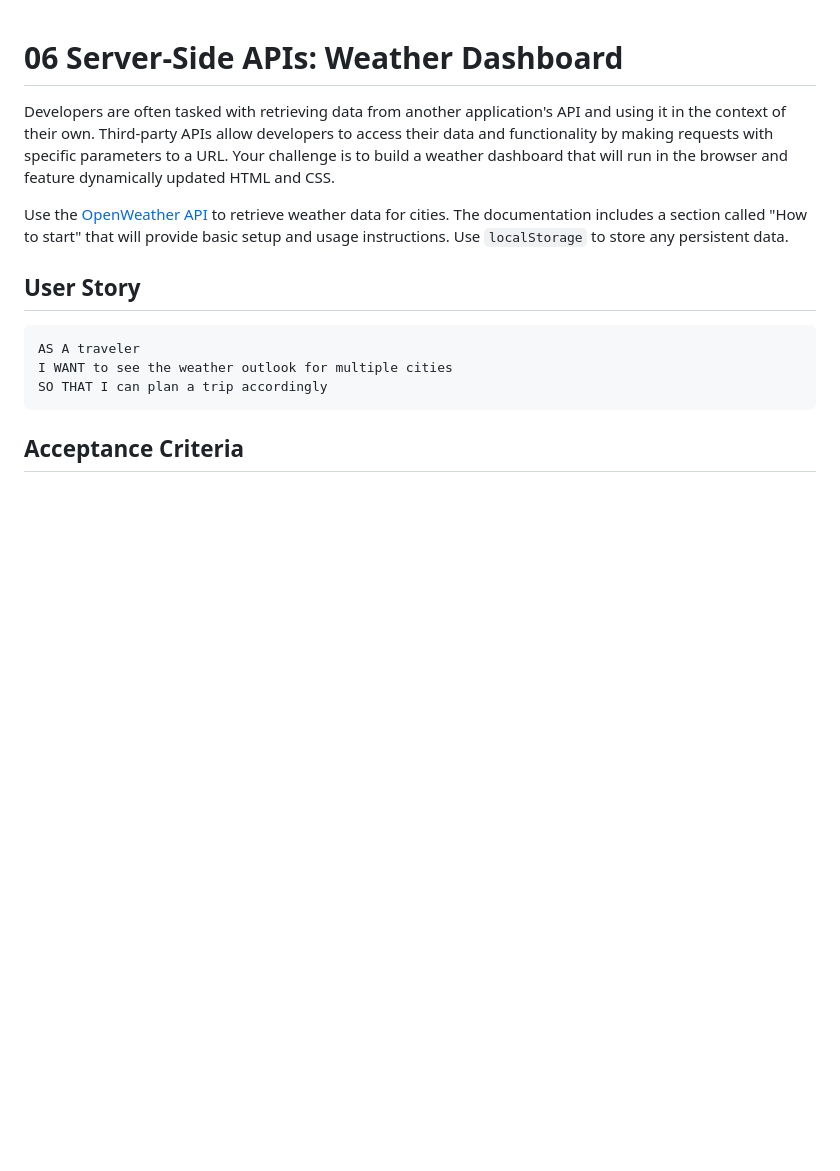
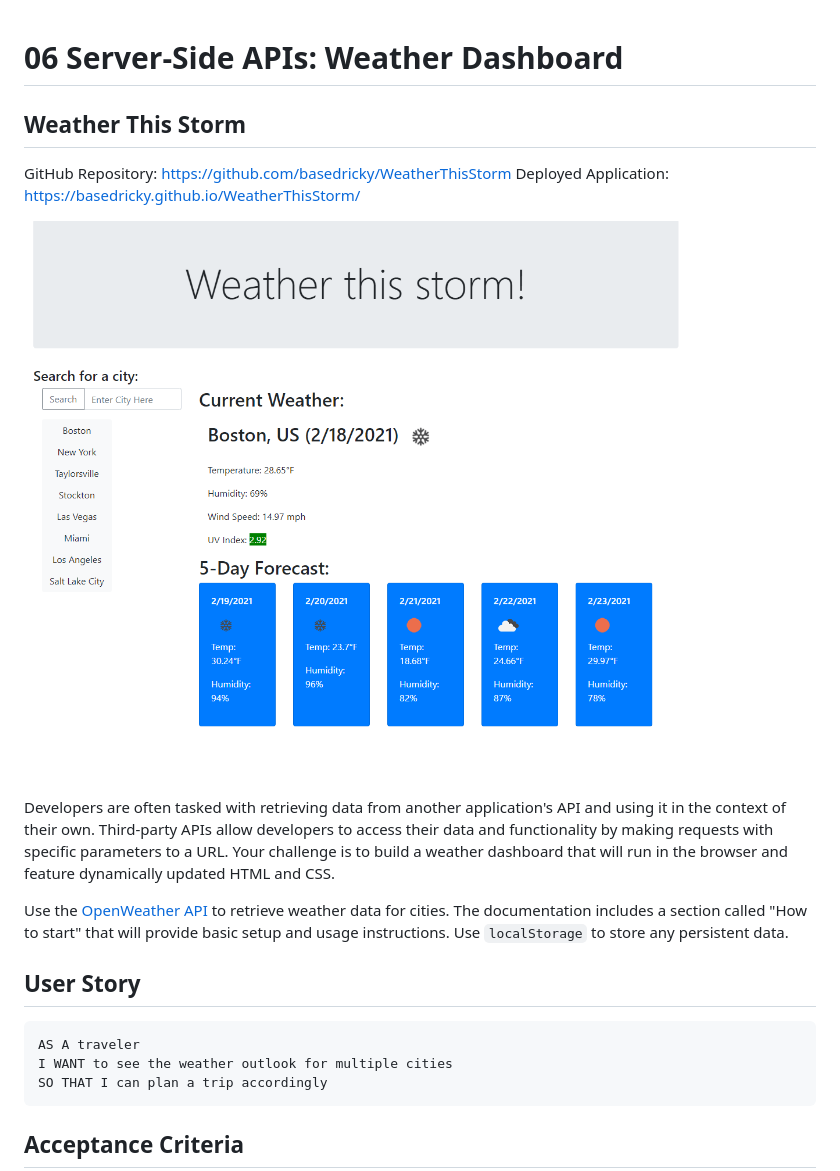
Before and after one commit to basedricky/WeatherThisStorm, a Markdown page: README.md, the part around the change. Rendered like a GitHub page; pictures changed too: assets/screenshot.png (added); blank space fills up the shorter version.

Commit message:
finalized readme added screenshot and links

```diff
--- a/README.md
+++ b/README.md
@@ -1,4 +1,12 @@
 # 06 Server-Side APIs: Weather Dashboard
+
+## Weather This Storm
+
+GitHub Repository: https://github.com/basedricky/WeatherThisStorm
+Deployed Application: https://basedricky.github.io/WeatherThisStorm/
+
+![Screenshot](assets/screenshot.png?raw=true)
+
 
 Developers are often tasked with retrieving data from another application's API and using it in the context of their own. Third-party APIs allow developers to access their data and functionality by making requests with specific parameters to a URL. Your challenge is to build a weather dashboard that will run in the browser and feature dynamically updated HTML and CSS.
 
```
